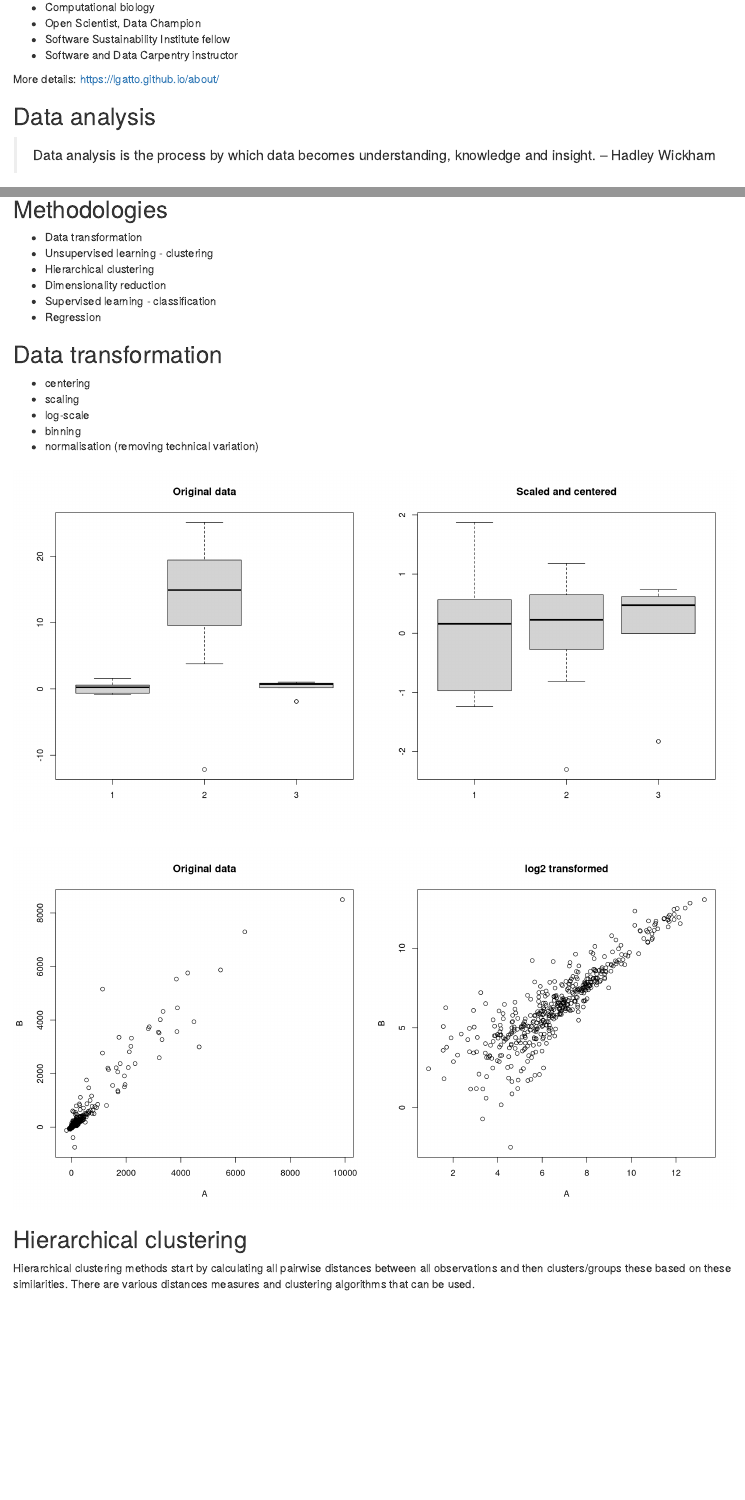
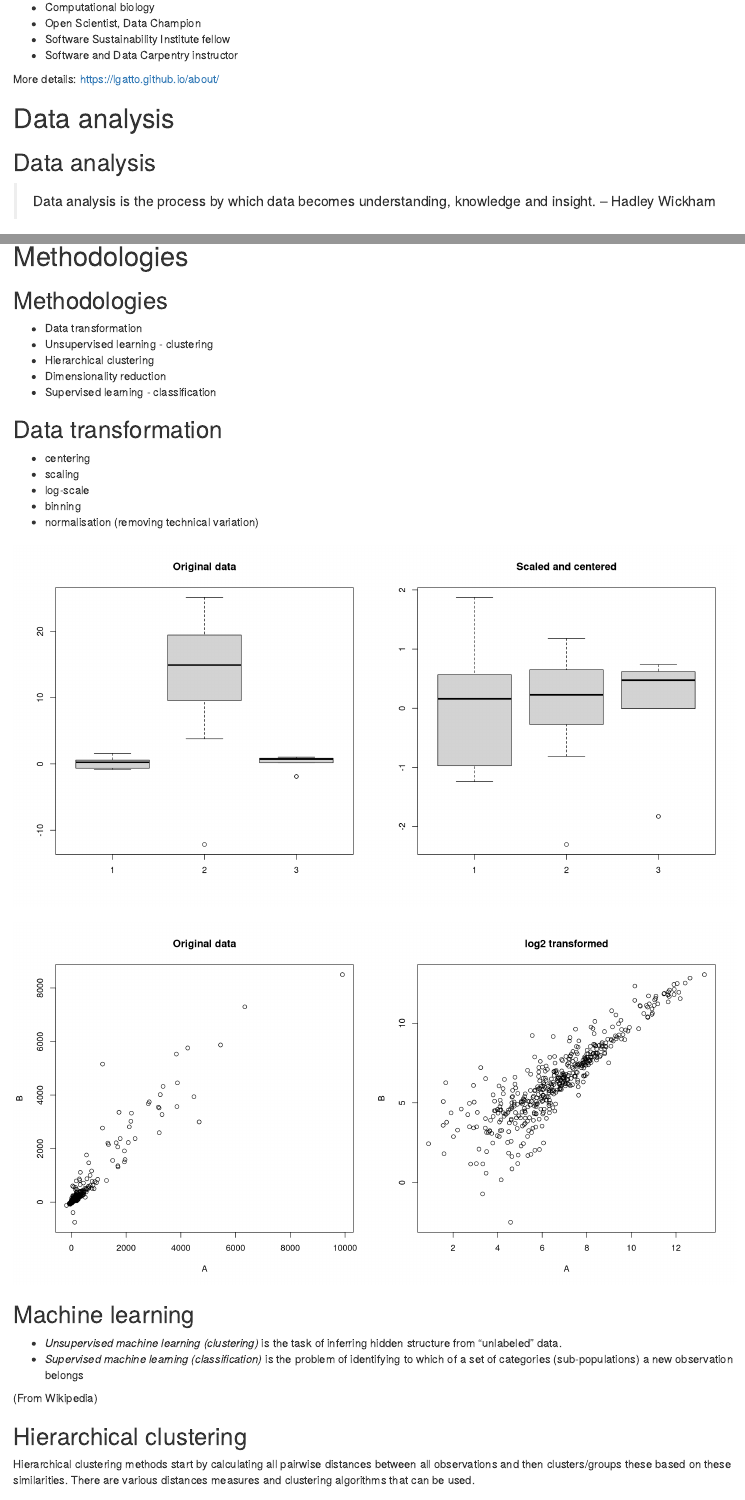
Before and after one commit to lgatto/2017_06_08_osio_London, an R Markdown document (slides.Rmd): the page in a window 1100 px wide, from 600 px down, and a second part further down, joined at a grey line. Rendered offline with R 4.5, knitr and Pandoc, with nearby package versions; drawn as R Markdown's standard HTML page in place of the format the file asks for; common packages that the code uses without loading them are loaded.

Commit message:
first level parts

````diff
--- a/slides.Rmd
+++ b/slides.Rmd
@@ -46,6 +47,9 @@ upon the material) for any purpose, even commercially.
 * Software and Data Carpentry instructor
 
 More details: https://lgatto.github.io/about/
+
+
+# Data analysis
 
 ## Data analysis
 
@@ -196,6 +205,9 @@ See also another, more recent example:
 
 ![The Datasaurus Dozen dataset](https://d2f99xq7vri1nk.cloudfront.net/DinoSequentialSmaller.gif)
 
+
+# Methodologies
+
 ## Methodologies
 
 - Data transformation
@@ -203,7 +215,6 @@ See also another, more recent example:
 - Hierarchical clustering
 - Dimensionality reduction
 - Supervised learning - classification
-- Regression
 
 
 ## Data transformation
@@ -233,6 +244,16 @@ par(mfrow = c(1, 2))
 plot(exprs(sample.ExpressionSet)[, 1:2], main = "Original data")
 plot(log2(exprs(sample.ExpressionSet)[, 1:2]), main = "log2 transformed")
 ```
+
+## Machine learning
+
+- *Unsupervised machine learning (clustering)* is the task of inferring
+  hidden structure from "unlabeled" data.
+- *Supervised machine learning (classification)* is the problem of
+  identifying to which of a set of categories (sub-populations) a new
+  observation belongs
+
+(From Wikipedia)
 
 ## Hierarchical clustering
 
````
Also changed, not shown: slides.Rmd (9 more changed lines).
